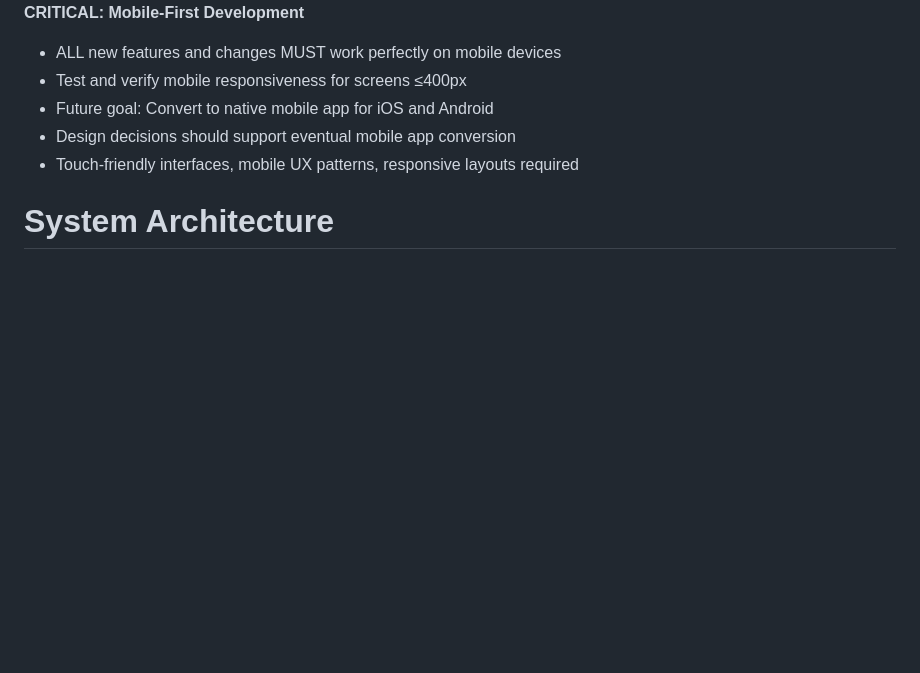
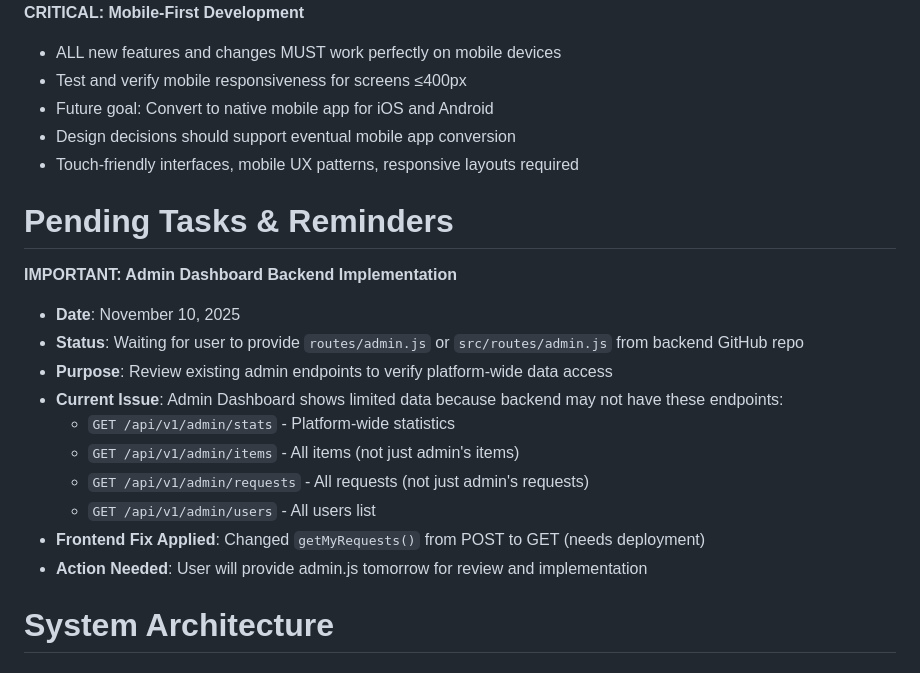
Before and after one commit to pradeepthalla80/grocery-share-frontend, a Markdown page: replit.md, the part around the change. Drawn GitHub-style; blank space fills up the shorter version.

Commit message:
Add pending tasks and reminders for admin dashboard implementation
Adds a section to replit.md documenting pending tasks and reminders related to the admin dashboard backend implementation, specifically detailing the need for `routes/admin.js` and outlining required API endpoints.

Replit-Commit-Author: Agent
Replit-Commit-Session-Id: 43f766f3-798a-4af6-9c48-89bf37accc6c
Replit-Commit-Checkpoint-Type: full_checkpoint
Replit-Commit-Event-Id: 4aa6c644-a09c-422f-a984-5f1a3f7dd88d
Replit-Commit-Screenshot-Url: https://storage.googleapis.com/screenshot-production-us-central1/eabc80b5-501b-401c-9919-add92fb22a50/43f766f3-798a-4af6-9c48-89bf37accc6c/AYhRqhy

```diff
--- a/replit.md
+++ b/replit.md
@@ -14,6 +14,20 @@ User prefers complete file updates rather than partial edits - always provide en
 - Future goal: Convert to native mobile app for iOS and Android
 - Design decisions should support eventual mobile app conversion
 - Touch-friendly interfaces, mobile UX patterns, responsive layouts required
+
+# Pending Tasks & Reminders
+
+**IMPORTANT: Admin Dashboard Backend Implementation**
+- **Date**: November 10, 2025
+- **Status**: Waiting for user to provide `routes/admin.js` or `src/routes/admin.js` from backend GitHub repo
+- **Purpose**: Review existing admin endpoints to verify platform-wide data access
+- **Current Issue**: Admin Dashboard shows limited data because backend may not have these endpoints:
+  - `GET /api/v1/admin/stats` - Platform-wide statistics
+  - `GET /api/v1/admin/items` - All items (not just admin's items)
+  - `GET /api/v1/admin/requests` - All requests (not just admin's requests)
+  - `GET /api/v1/admin/users` - All users list
+- **Frontend Fix Applied**: Changed `getMyRequests()` from POST to GET (needs deployment)
+- **Action Needed**: User will provide admin.js tomorrow for review and implementation
 
 # System Architecture
 
```
